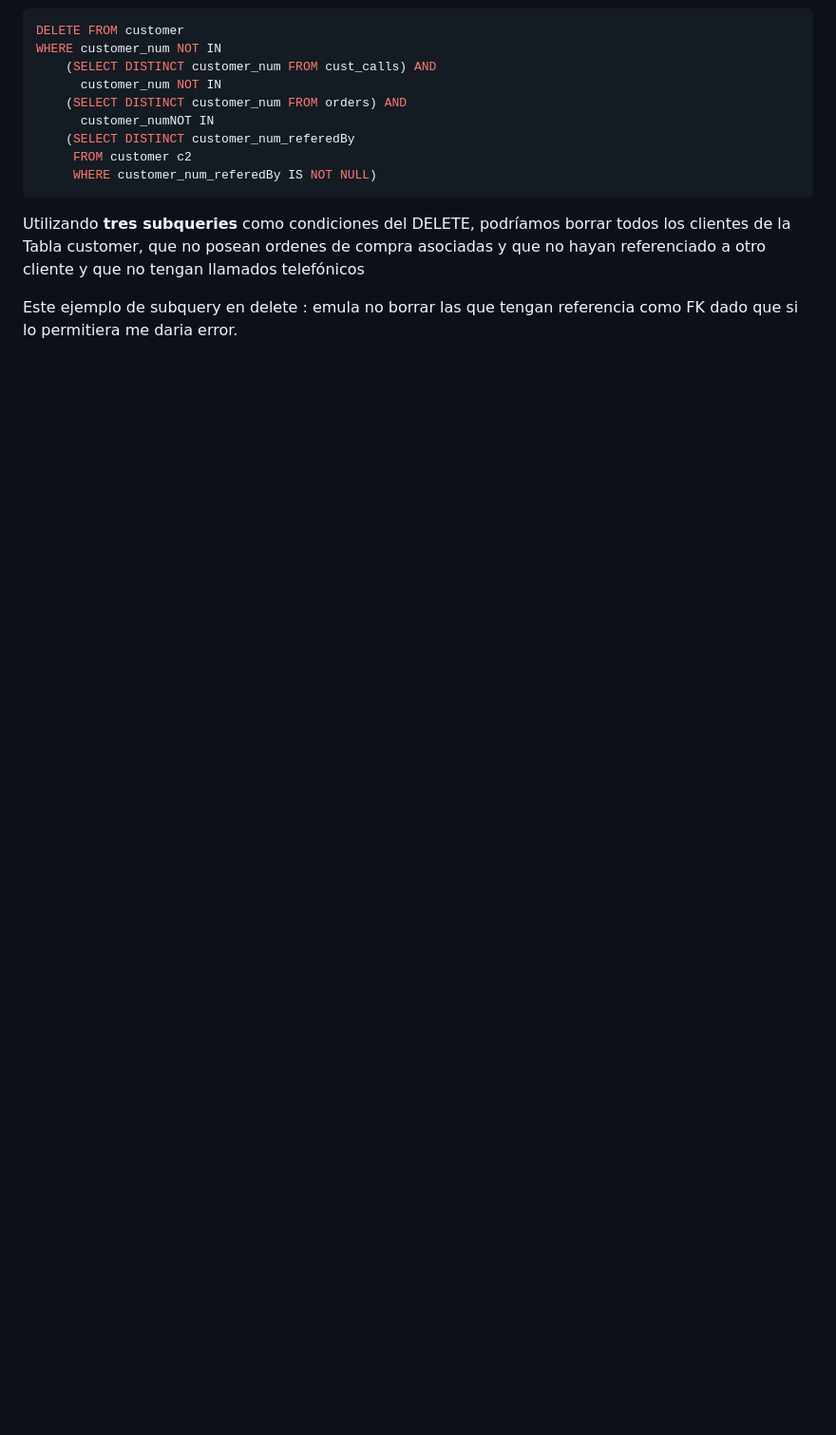
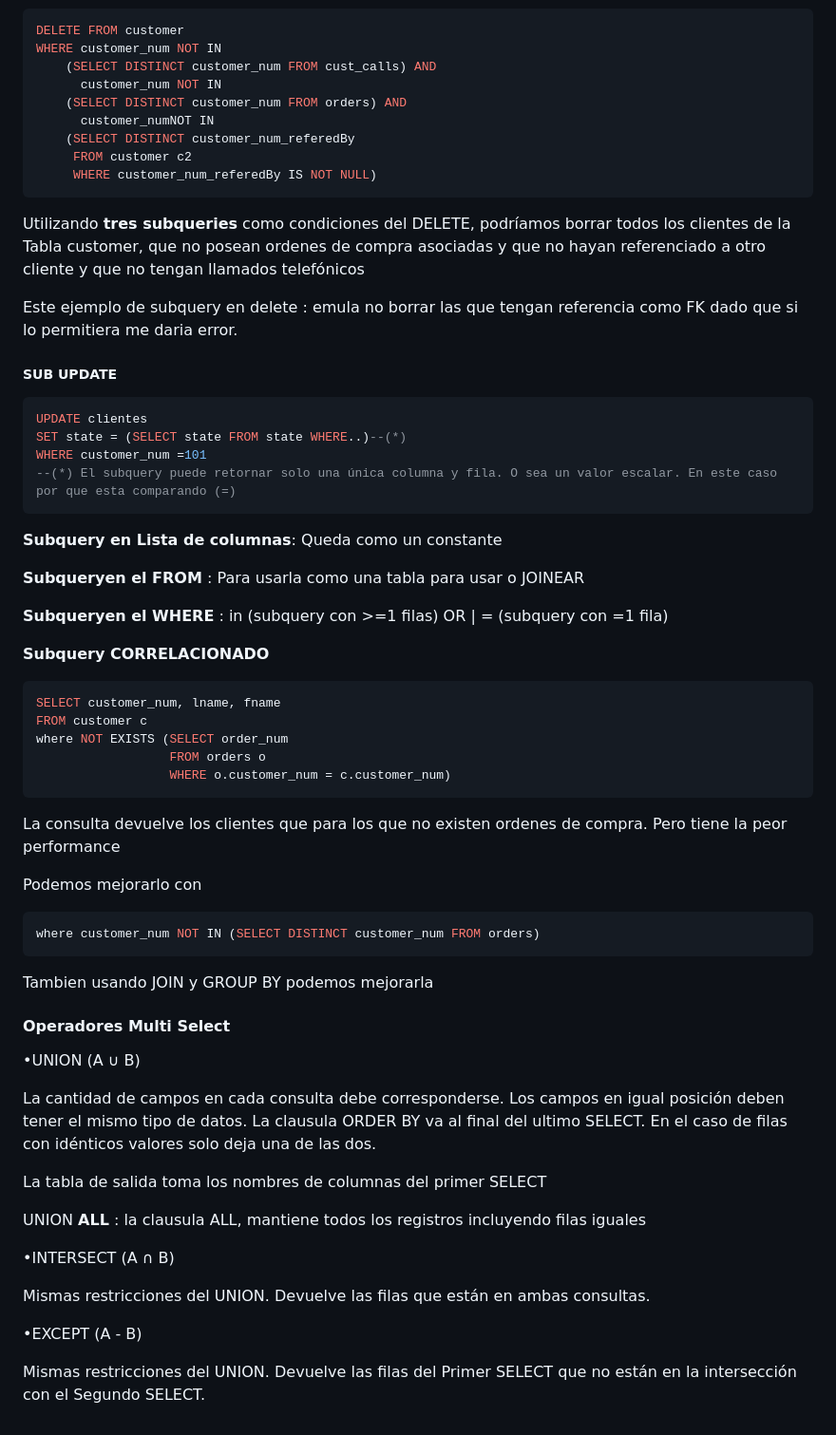
Before and after one commit to gianpieryup/Apuntes, a Markdown page: SQL server/DML.md, the part around the change printed below. Shown: that part at 95% size. Drawn GitHub-style; blank space fills up the shorter version.

Commit message:
sql update

`````diff
--- a/SQL server/DML.md
+++ b/SQL server/DML.md
@@ -407,3 +411,63 @@ WHERE customer_num NOT IN
 Utilizando **tres subqueries** como condiciones del DELETE, podríamos borrar todos los clientes de la Tabla customer, que no posean ordenes de compra asociadas y que no hayan referenciado a otro cliente y que no tengan llamados telefónicos
 
 Este ejemplo de subquery en delete : emula no borrar las que tengan referencia como FK dado que si lo permitiera me daria error.
+
+##### SUB UPDATE
+
+````sql
+UPDATE clientes
+SET state = (SELECT state FROM state WHERE..)--(*)
+WHERE customer_num =101
+--(*) El subquery puede retornar solo una única columna y fila. O sea un valor escalar. En este caso por que esta comparando (=)
+````
+
+**Subquery en Lista de columnas**: Queda como un constante
+
+**Subqueryen el FROM** : Para usarla como una tabla para usar o JOINEAR
+
+**Subqueryen el WHERE** : in (subquery con >=1 filas) OR | = (subquery con =1 fila)
+
+**Subquery CORRELACIONADO**
+
+````sql
+SELECT customer_num, lname, fname
+FROM customer c
+where NOT EXISTS (SELECT order_num
+                  FROM orders o
+                  WHERE o.customer_num = c.customer_num)
+````
+
+La consulta devuelve los clientes que para los que no existen ordenes de compra. Pero tiene la peor performance
+
+Podemos mejorarlo con
+
+````sql
+where customer_num NOT IN (SELECT DISTINCT customer_num FROM orders)
+````
+
+Tambien usando JOIN y GROUP BY podemos mejorarla
+
+
+
+#### Operadores Multi Select
+
+•UNION (A ∪ B)
+
+La cantidad de campos en cada consulta debe corresponderse.
+Los campos en igual posición deben tener el mismo tipo de datos.
+La clausula ORDER BY va al final del ultimo SELECT.
+<span style=" background:yellow;">En el caso de filas con idénticos valores solo deja una de las dos.</span>
+
+La tabla de salida toma los nombres de columnas del primer SELECT
+
+UNION **ALL** : la clausula ALL, mantiene todos los registros incluyendo filas iguales
+
+•INTERSECT (A ∩ B)
+
+Mismas restricciones del UNION.
+Devuelve las filas que están en ambas consultas.
+
+•EXCEPT (A - B)
+
+Mismas restricciones del UNION.
+Devuelve las filas del Primer SELECT que no están en la intersección con el Segundo SELECT.
`````
Also changed, not shown: other parts of SQL server/DML.md (+4 -0 lines), SQL server/TRANSAC.md (+2 -2 lines), SQL server/BASE.md (renamed from SQL server/Parte 1.md), SQL server/Ejemplo de Query.png (added).
